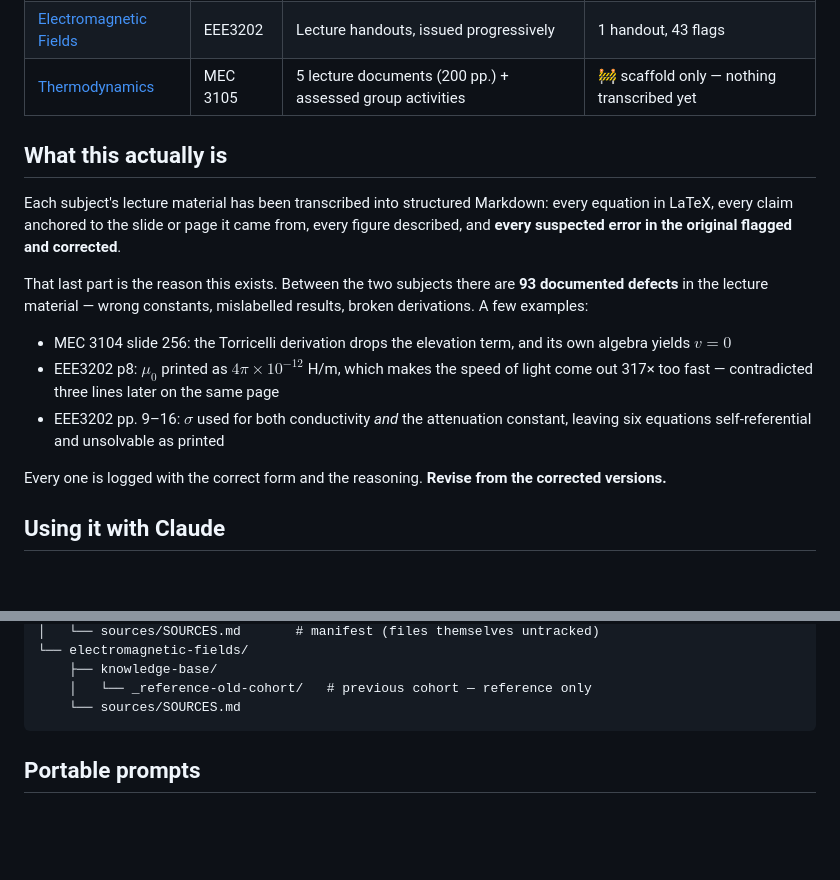
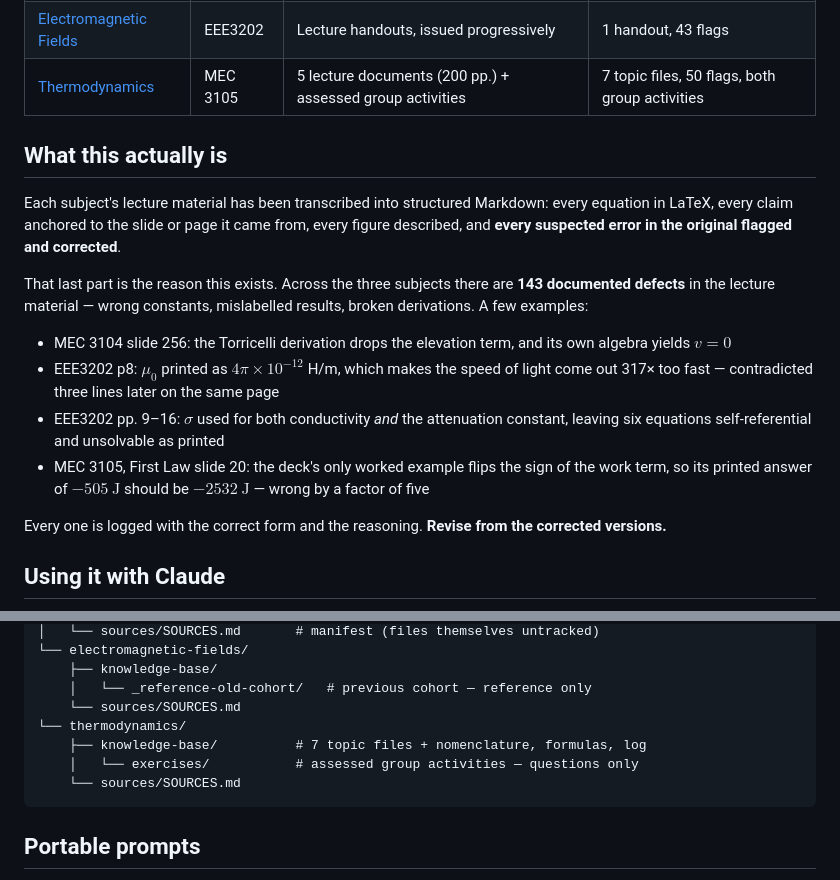
Before and after one commit to Jotham-Siror/year-3-notes, a Markdown page: README.md, 2 parts joined by grey strips. Rendered like a GitHub page; blank space fills up the shorter version.

Commit message:
Mark Thermodynamics complete in the repo index
The subject table said "scaffold only -- nothing transcribed yet" in both
README.md and CLAUDE.md. It is now seven topic files, 50 flags and both
group activities, and the README row links to the subject's own front
door rather than straight into the build index.

Also updates the repository-wide defect count from 93 to 143 and adds
MEC 3105's headline error to the examples.

````diff
--- a/README.md
+++ b/README.md
@@ -12,7 +12,7 @@ GitHub shows `.html` files as source code.
 |---|---|---|---|
 | [Fluid Flow](fluid-flow/knowledge-base/00-index.md) | MEC 3104 | 594-slide lecture deck | 11 topics, 50 flags, 2 past papers |
 | [Electromagnetic Fields](electromagnetic-fields/knowledge-base/00-index.md) | EEE3202 | Lecture handouts, issued progressively | 1 handout, 43 flags |
-| [Thermodynamics](thermodynamics/knowledge-base/00-index.md) | MEC 3105 | 5 lecture documents (200 pp.) + assessed group activities | 🚧 scaffold only — nothing transcribed yet |
+| [Thermodynamics](thermodynamics/README.md) | MEC 3105 | 5 lecture documents (200 pp.) + assessed group activities | 7 topic files, 50 flags, both group activities |
 
 ## What this actually is
 
@@ -20,7 +20,7 @@ Each subject's lecture material has been transcribed into structured Markdown: e
 LaTeX, every claim anchored to the slide or page it came from, every figure described, and **every
 suspected error in the original flagged and corrected**.
 
-That last part is the reason this exists. Between the two subjects there are **93 documented
+That last part is the reason this exists. Across the three subjects there are **143 documented
 defects** in the lecture material — wrong constants, mislabelled results, broken derivations. A few
 examples:
 
@@ -30,6 +30,8 @@ examples:
   317× too fast — contradicted three lines later on the same page
 - EEE3202 pp. 9–16: $\sigma$ used for both conductivity *and* the attenuation constant, leaving six
   equations self-referential and unsolvable as printed
+- MEC 3105, First Law slide 20: the deck's only worked example flips the sign of the work term, so
+  its printed answer of $-505\ \mathrm{J}$ should be $-2532\ \mathrm{J}$ — wrong by a factor of five
 
 Every one is logged with the correct form and the reasoning. **Revise from the corrected versions.**
 
@@ -111,6 +113,10 @@ This repository is public, so four things are withheld on purpose. Please don't
     ├── knowledge-base/
     │   └── _reference-old-cohort/   # previous cohort — reference only
     └── sources/SOURCES.md
+└── thermodynamics/
+    ├── knowledge-base/          # 7 topic files + nomenclature, formulas, log
+    │   └── exercises/           # assessed group activities — questions only
+    └── sources/SOURCES.md
 ```
 
 ## Portable prompts
````
Also changed, not shown: CLAUDE.md (+1 -1 lines).
